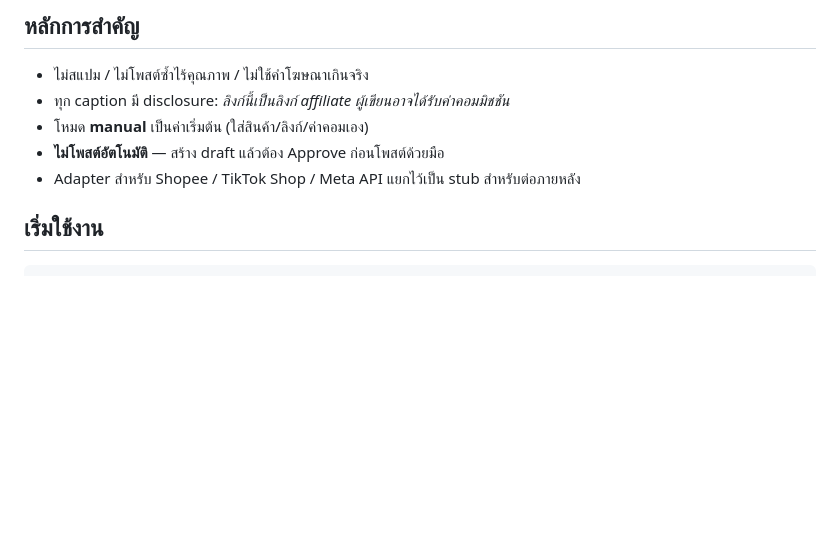
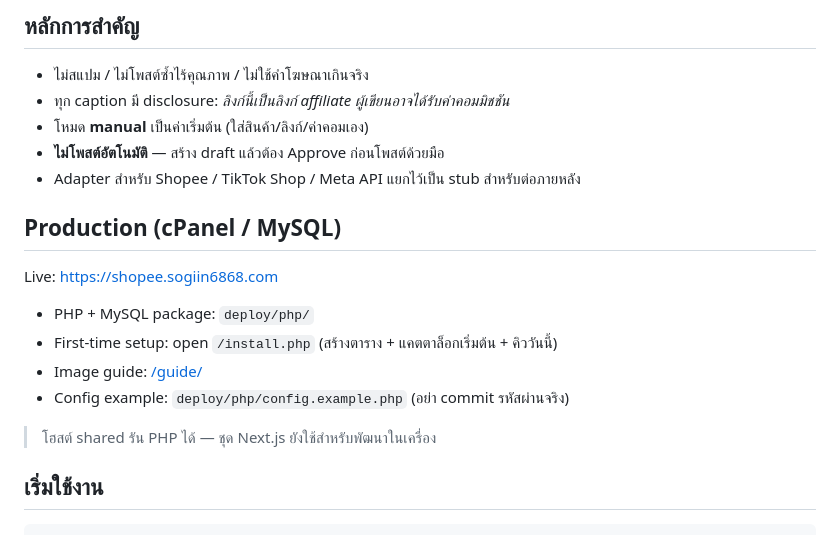
Before and after one commit to kissforg188-netizen/moovie, a Markdown page: README.md, the part around the change. Rendered like a GitHub page; blank space fills up the shorter version.

Commit message:
docs: document live cPanel production URL and MySQL package
Co-authored-by: doomovie188-tech <doomovie188-tech@users.noreply.github.com>

```diff
--- a/README.md
+++ b/README.md
@@ -12,6 +12,19 @@
 - โหมด **manual** เป็นค่าเริ่มต้น (ใส่สินค้า/ลิงก์/ค่าคอมเอง)
 - **ไม่โพสต์อัตโนมัติ** — สร้าง draft แล้วต้อง Approve ก่อนโพสต์ด้วยมือ
 - Adapter สำหรับ Shopee / TikTok Shop / Meta API แยกไว้เป็น stub สำหรับต่อภายหลัง
+
+
+## Production (cPanel / MySQL)
+
+Live: [https://shopee.sogiin6868.com](https://shopee.sogiin6868.com)
+
+- PHP + MySQL package: `deploy/php/`
+- First-time setup: open `/install.php` (สร้างตาราง + แคตตาล็อกเริ่มต้น + คิววันนี้)
+- Image guide: [/guide/](https://shopee.sogiin6868.com/guide/)
+- Config example: `deploy/php/config.example.php` (อย่า commit รหัสผ่านจริง)
+
+> โฮสต์ shared รัน PHP ได้ — ชุด Next.js ยังใช้สำหรับพัฒนาในเครื่อง
+
 
 ## เริ่มใช้งาน
 
```
